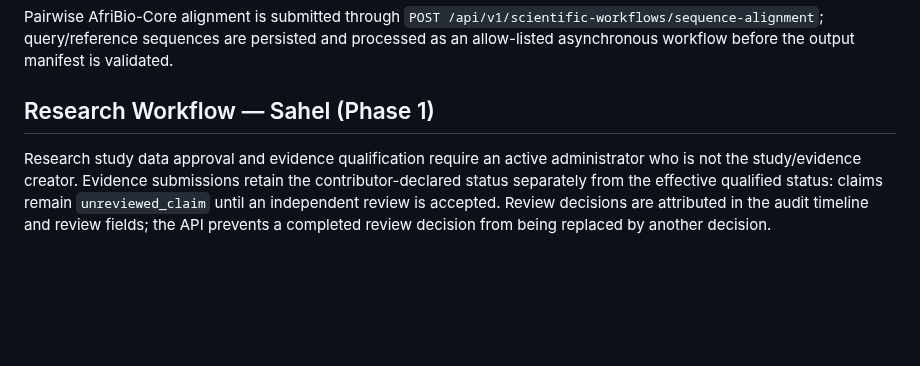
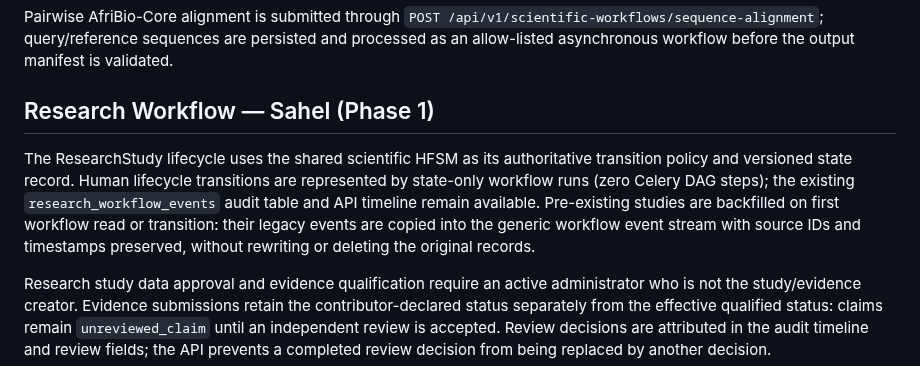
Before and after one commit to diarraibrahimamohamed-ops/nexora_v2, a Markdown page: README.md, the part around the change. Drawn GitHub-style; blank space fills up the shorter version.

Commit message:
docs(research): describe shared HFSM lifecycle bridge

```diff
--- a/README.md
+++ b/README.md
@@ -247,6 +247,10 @@ Pairwise AfriBio-Core alignment is submitted through `POST /api/v1/scientific-wo
 
 ## Research Workflow — Sahel (Phase 1)
 
+The ResearchStudy lifecycle uses the shared scientific HFSM as its authoritative transition policy and versioned state record. Human lifecycle transitions are represented by state-only workflow runs (zero Celery DAG steps); the existing `research_workflow_events` audit table and API timeline remain available. Pre-existing studies are backfilled on first workflow read or transition: their legacy events are copied into the generic workflow event stream with source IDs and timestamps preserved, without rewriting or deleting the original records.
+
+
+
 Research study data approval and evidence qualification require an active administrator who is not the study/evidence creator. Evidence submissions retain the contributor-declared status separately from the effective qualified status: claims remain `unreviewed_claim` until an independent review is accepted. Review decisions are attributed in the audit timeline and review fields; the API prevents a completed review decision from being replaced by another decision.
 
 N3XORA v2 ajoute une couche d'orchestration scientifique dédiée aux études de variants de pathogènes d'intérêt régional. Le premier cas d'usage est paramétré autour de *Plasmodium falciparum* et du Mali/Sahel, sans limiter le schéma à un seul pathogène.
```
